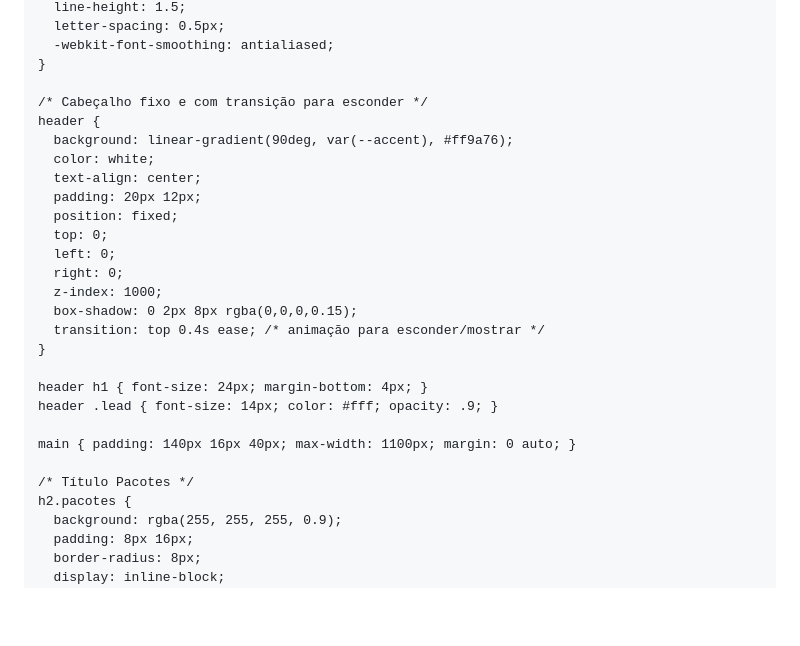
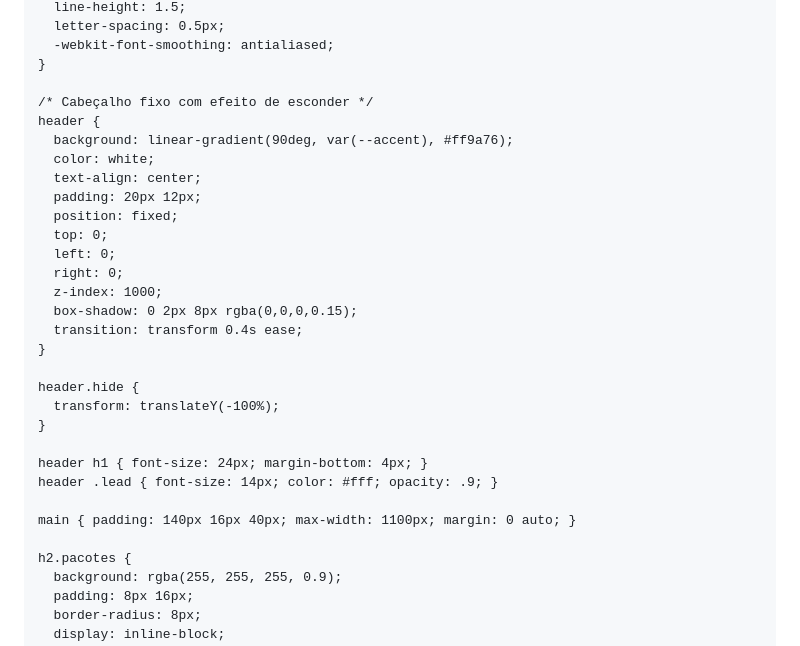
Before and after one commit to casaresplayfesta-afk/casares-play, a Markdown page: README.md, the part around one of its changes. GitHub-like rendering; blank space fills up the shorter version.

```diff
--- a/README.md
+++ b/README.md
@@ -51,7 +51,7 @@
       -webkit-font-smoothing: antialiased;
     }
 
-    /* Cabeçalho fixo e com transição para esconder */
+    /* Cabeçalho fixo com efeito de esconder */
     header {
       background: linear-gradient(90deg, var(--accent), #ff9a76);
       color: white;
@@ -63,7 +63,11 @@
       right: 0;
       z-index: 1000;
       box-shadow: 0 2px 8px rgba(0,0,0,0.15);
-      transition: top 0.4s ease; /* animação para esconder/mostrar */
+      transition: transform 0.4s ease;
+    }
+
+    header.hide {
+      transform: translateY(-100%);
     }
 
     header h1 { font-size: 24px; margin-bottom: 4px; }
@@ -71,7 +75,6 @@
 
     main { padding: 140px 16px 40px; max-width: 1100px; margin: 0 auto; }
 
-    /* Título Pacotes */
     h2.pacotes {
       background: rgba(255, 255, 255, 0.9);
       padding: 8px 16px;
```
Also changed, not shown: other parts of README.md (+8 -83 lines).
